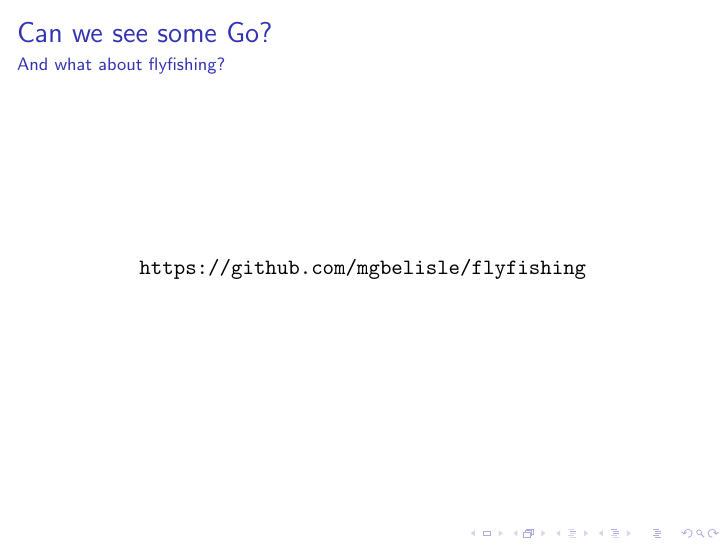
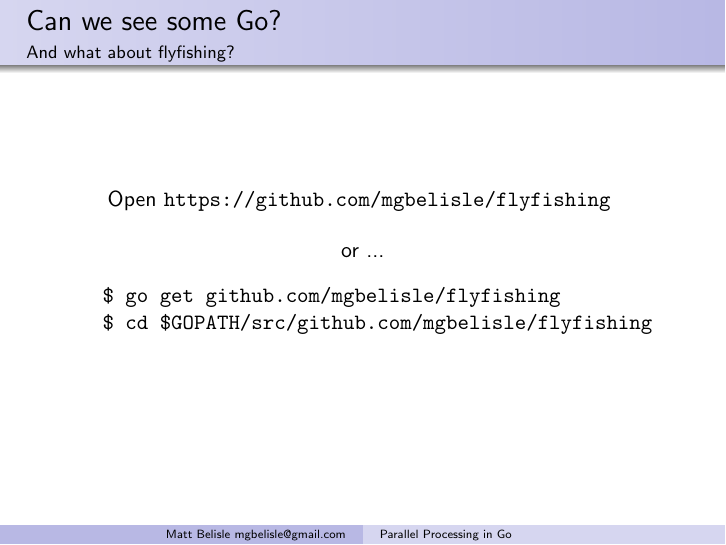
Before and after one commit to mgbelisle/flyfishing, LaTeX slides (tex/presentation.tex): page 5 of 6. Compiled offline with pdfLaTeX.

Commit message:
Updating presentation

```diff
--- a/tex/presentation.tex
+++ b/tex/presentation.tex
@@ -1,7 +1,10 @@
 \documentclass{beamer}
+\usetheme{Warsaw}
+\usecolortheme{seahorse}
+\setbeamertemplate{navigation symbols}{}
 \title{Parallel Processing in Go}
 \subtitle{Flyfishing and a Monte Carlo Experiment}
-\author{Matt Belisle\\\href{mailto:mgbelisle@gmail.com}{mgbelisle@gmail.com}}
+\author{Matt Belisle\\ \href{mailto:mgbelisle@gmail.com}{mgbelisle@gmail.com}}
 \date{BigSky DevCon 2013-06-21}
 \begin{document}
 \begin{frame}
@@ -46,12 +49,19 @@
     \item Ease of programming
   \end{itemize}
 \end{frame}
-\begin{frame}
+\begin{frame}[fragile]
   \frametitle{Can we see some Go?}
   \framesubtitle{And what about flyfishing?}
   \begin{center}
-    \url{https://github.com/mgbelisle/flyfishing}
+    Open \url{https://github.com/mgbelisle/flyfishing}
+    \bigskip
+
+    or ...
   \end{center}
+  \begin{verbatim}
+    $ go get github.com/mgbelisle/flyfishing
+    $ cd $GOPATH/src/github.com/mgbelisle/flyfishing
+  \end{verbatim}
 \end{frame}
 \begin{frame}
   \frametitle{Should your project be written in Go?}
```
Also changed, not shown: tex/presentation.pdf, 1 other file.
